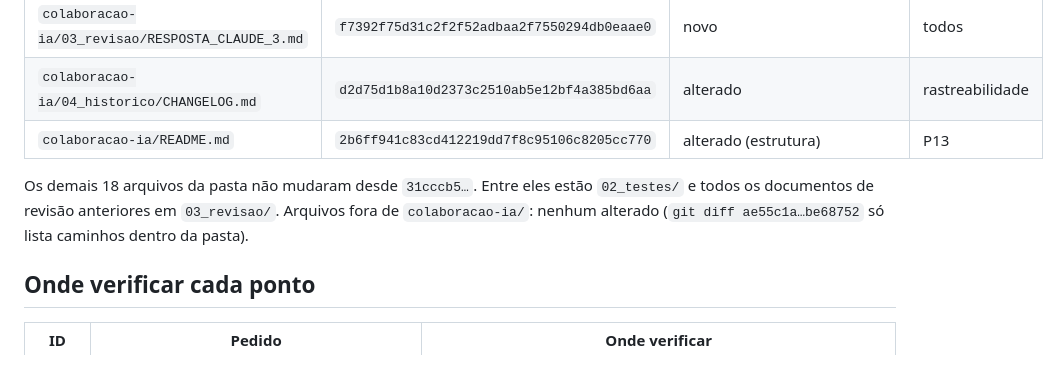
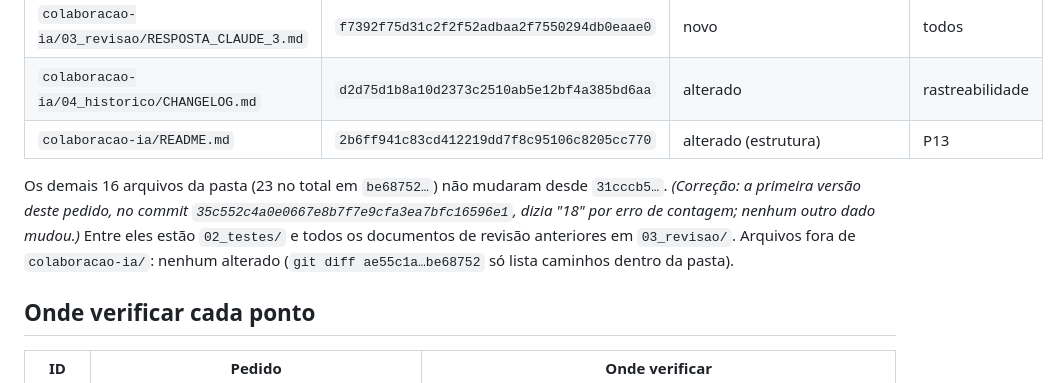
Before and after one commit to rha-hub/teste, a Markdown page: colaboracao-ia/03_revisao/NOVA_REVISAO_SOLICITADA_3.md, the part around the change. GitHub-like rendering.

Commit message:
Rodada 01: corrige contagem de arquivos no pedido da 4ª revisão (16, não 18)
Co-Authored-By: Claude Opus 5.5 <noreply@anthropic.com>
Claude-Session: https://claude.ai/code/session_019X8XYGVNZLgmAPAift5Dtk

```diff
--- a/colaboracao-ia/03_revisao/NOVA_REVISAO_SOLICITADA_3.md
+++ b/colaboracao-ia/03_revisao/NOVA_REVISAO_SOLICITADA_3.md
@@ -31,7 +31,7 @@ Este arquivo entra num commit posterior a `be68752…`. O material a revisar é
 | `colaboracao-ia/04_historico/CHANGELOG.md` | `d2d75d1b8a10d2373c2510ab5e12bf4a385bd6aa` | alterado | rastreabilidade |
 | `colaboracao-ia/README.md` | `2b6ff941c83cd412219dd7f8c95106c8205cc770` | alterado (estrutura) | P13 |
 
-Os demais 18 arquivos da pasta não mudaram desde `31cccb5…`. Entre eles estão `02_testes/` e todos os documentos de revisão anteriores em `03_revisao/`. Arquivos fora de `colaboracao-ia/`: nenhum alterado (`git diff ae55c1a…be68752` só lista caminhos dentro da pasta).
+Os demais 16 arquivos da pasta (23 no total em `be68752…`) não mudaram desde `31cccb5…`. *(Correção: a primeira versão deste pedido, no commit `35c552c4a0e0667e8b7f7e9cfa3ea7bfc16596e1`, dizia "18" por erro de contagem; nenhum outro dado mudou.)* Entre eles estão `02_testes/` e todos os documentos de revisão anteriores em `03_revisao/`. Arquivos fora de `colaboracao-ia/`: nenhum alterado (`git diff ae55c1a…be68752` só lista caminhos dentro da pasta).
 
 ## Onde verificar cada ponto
 
```
